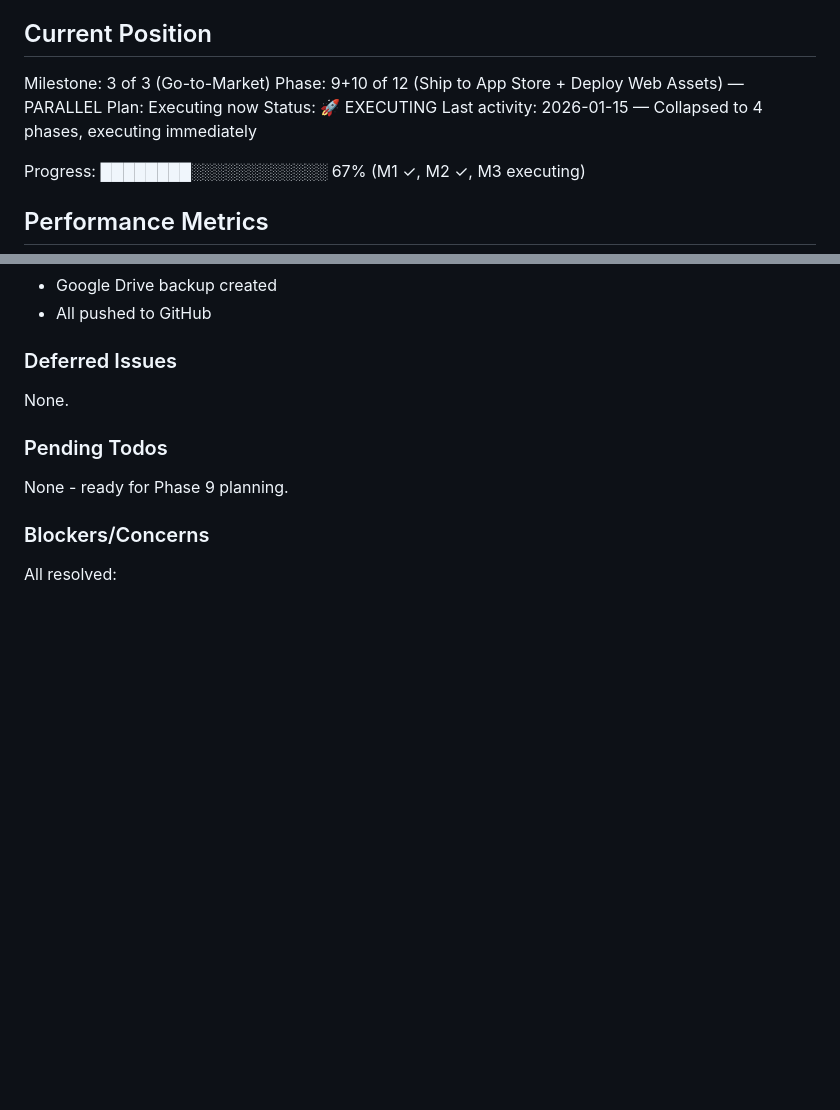
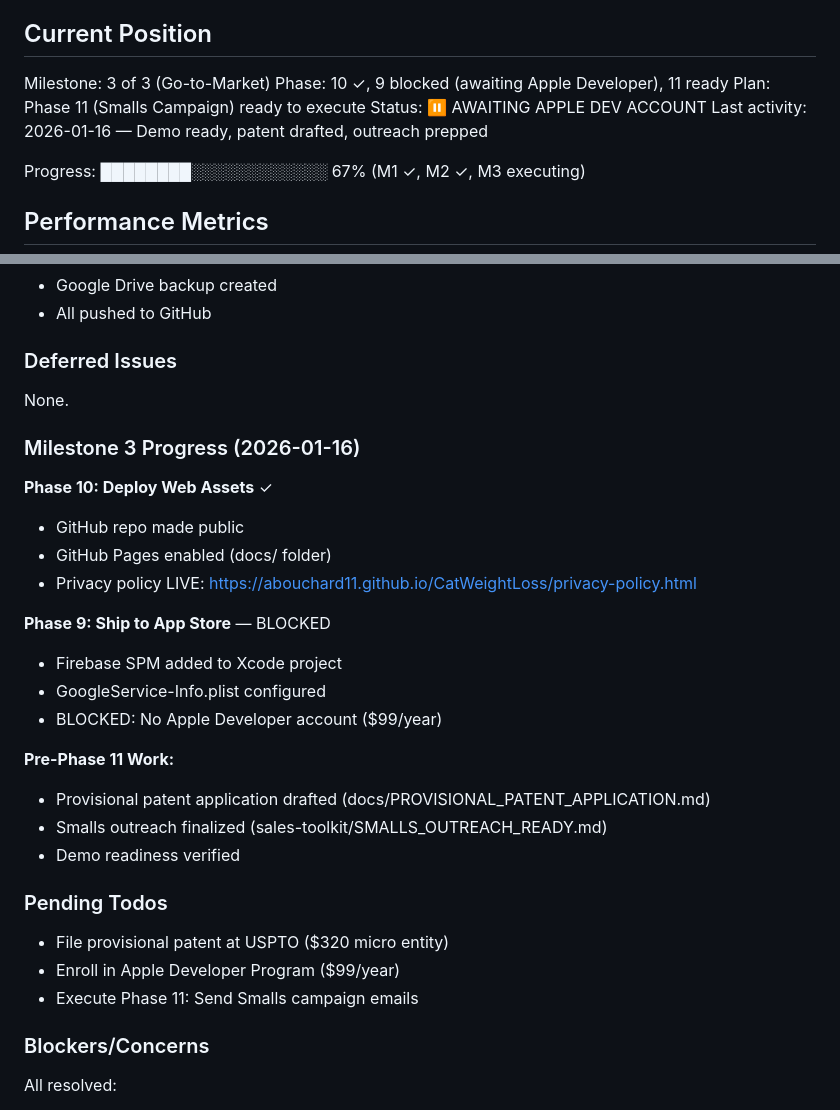
Before and after one commit to abouchard11/CatWeightLoss, a Markdown page: .planning/STATE.md, 2 parts joined by grey strips. Rendered like a GitHub page; blank space fills up the shorter version.

Commit message:
chore: update STATE.md with milestone 3 progress

```diff
--- a/.planning/STATE.md
+++ b/.planning/STATE.md
@@ -10,10 +10,10 @@ See: .planning/PROJECT.md (updated 2026-01-12)
 ## Current Position
 
 Milestone: 3 of 3 (Go-to-Market)
-Phase: 9+10 of 12 (Ship to App Store + Deploy Web Assets) — PARALLEL
-Plan: Executing now
-Status: 🚀 EXECUTING
-Last activity: 2026-01-15 — Collapsed to 4 phases, executing immediately
+Phase: 10 ✓, 9 blocked (awaiting Apple Developer), 11 ready
+Plan: Phase 11 (Smalls Campaign) ready to execute
+Status: ⏸️ AWAITING APPLE DEV ACCOUNT
+Last activity: 2026-01-16 — Demo ready, patent drafted, outreach prepped
 
 Progress: ████████░░░░░░░░░░░░ 67% (M1 ✓, M2 ✓, M3 executing)
 
@@ -113,9 +113,28 @@ Completed before milestone creation:
 
 None.
 
+### Milestone 3 Progress (2026-01-16)
+
+**Phase 10: Deploy Web Assets** ✓
+- GitHub repo made public
+- GitHub Pages enabled (docs/ folder)
+- Privacy policy LIVE: https://abouchard11.github.io/CatWeightLoss/privacy-policy.html
+
+**Phase 9: Ship to App Store** — BLOCKED
+- Firebase SPM added to Xcode project
+- GoogleService-Info.plist configured
+- BLOCKED: No Apple Developer account ($99/year)
+
+**Pre-Phase 11 Work:**
+- Provisional patent application drafted (docs/PROVISIONAL_PATENT_APPLICATION.md)
+- Smalls outreach finalized (sales-toolkit/SMALLS_OUTREACH_READY.md)
+- Demo readiness verified
+
 ### Pending Todos
 
-None - ready for Phase 9 planning.
+- File provisional patent at USPTO ($320 micro entity)
+- Enroll in Apple Developer Program ($99/year)
+- Execute Phase 11: Send Smalls campaign emails
 
 ### Blockers/Concerns
 
```
